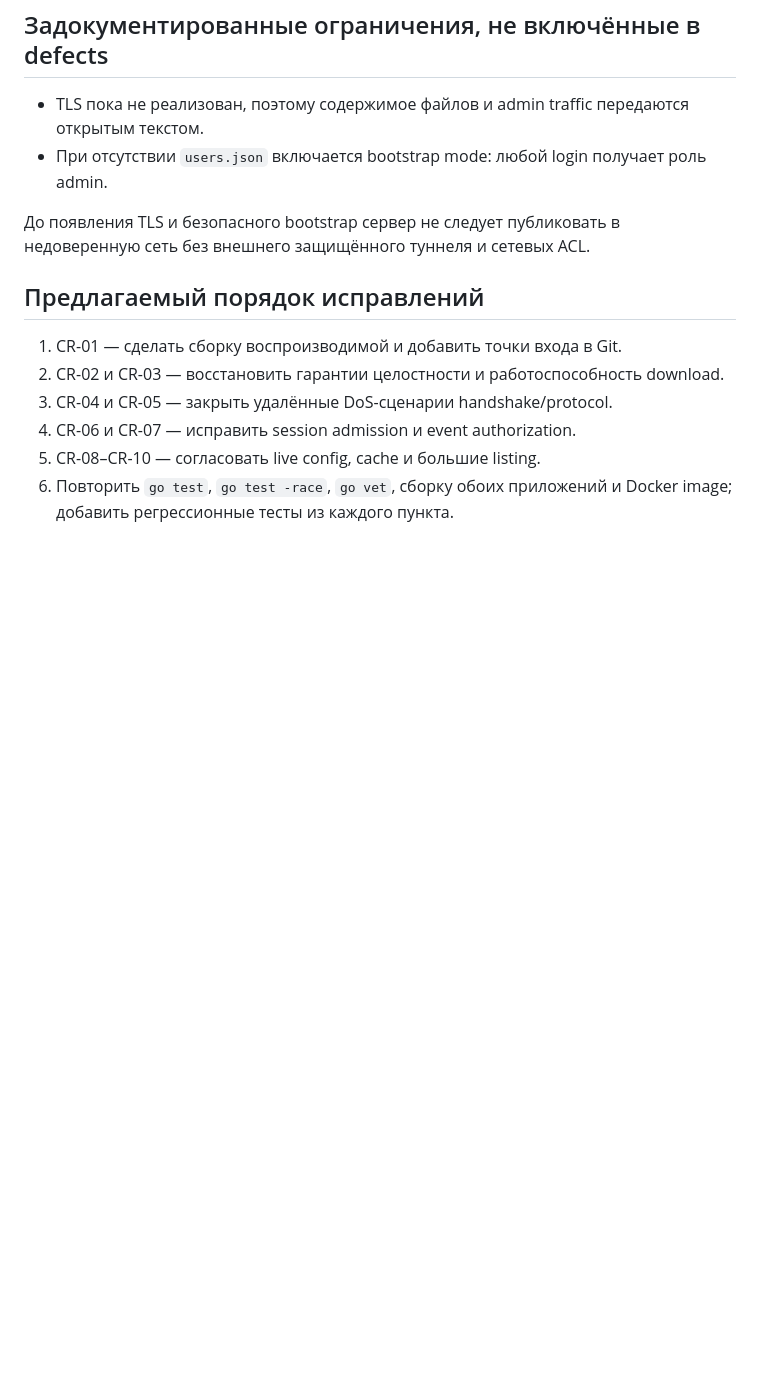
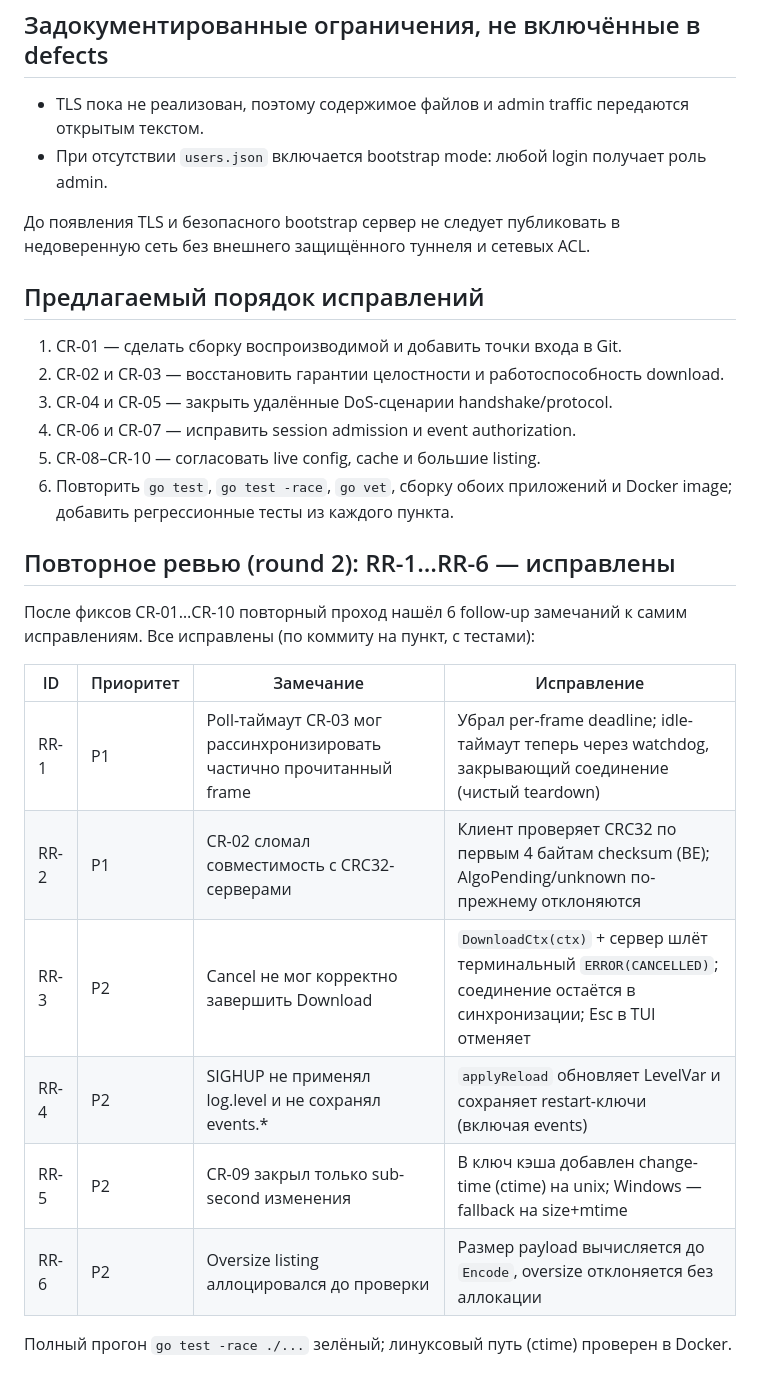
Before and after one commit to vitikevich-landau/go_fileshare, a Markdown page: docs/code-review-2026-07-22.md, the part around the change. Drawn GitHub-style; blank space fills up the shorter version.

Commit message:
docs: record round-2 review (RR-1..RR-6) as fixed
Co-Authored-By: Claude Opus 4.8 <noreply@anthropic.com>

```diff
--- a/docs/code-review-2026-07-22.md
+++ b/docs/code-review-2026-07-22.md
@@ -295,3 +295,19 @@ VFS возвращает весь каталог, затем сервер код
 5. CR-08–CR-10 — согласовать live config, cache и большие listing.
 6. Повторить `go test`, `go test -race`, `go vet`, сборку обоих приложений и
    Docker image; добавить регрессионные тесты из каждого пункта.
+
+## Повторное ревью (round 2): RR-1…RR-6 — исправлены
+
+После фиксов CR-01…CR-10 повторный проход нашёл 6 follow-up замечаний к самим
+исправлениям. Все исправлены (по коммиту на пункт, с тестами):
+
+| ID | Приоритет | Замечание | Исправление |
+|---|---|---|---|
+| RR-1 | P1 | Poll-таймаут CR-03 мог рассинхронизировать частично прочитанный frame | Убрал per-frame deadline; idle-таймаут теперь через watchdog, закрывающий соединение (чистый teardown) |
+| RR-2 | P1 | CR-02 сломал совместимость с CRC32-серверами | Клиент проверяет CRC32 по первым 4 байтам checksum (BE); AlgoPending/unknown по-прежнему отклоняются |
+| RR-3 | P2 | Cancel не мог корректно завершить Download | `DownloadCtx(ctx)` + сервер шлёт терминальный `ERROR(CANCELLED)`; соединение остаётся в синхронизации; Esc в TUI отменяет |
+| RR-4 | P2 | SIGHUP не применял log.level и не сохранял events.* | `applyReload` обновляет LevelVar и сохраняет restart-ключи (включая events) |
+| RR-5 | P2 | CR-09 закрыл только sub-second изменения | В ключ кэша добавлен change-time (ctime) на unix; Windows — fallback на size+mtime |
+| RR-6 | P2 | Oversize listing аллоцировался до проверки | Размер payload вычисляется до `Encode`, oversize отклоняется без аллокации |
+
+Полный прогон `go test -race ./...` зелёный; линуксовый путь (ctime) проверен в Docker.
```
